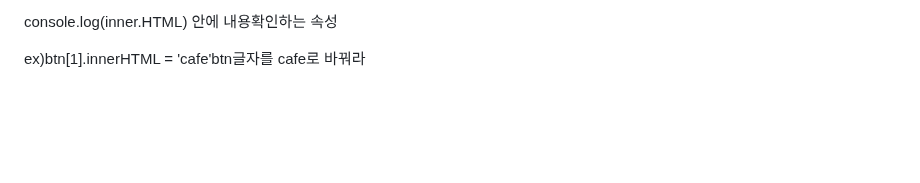
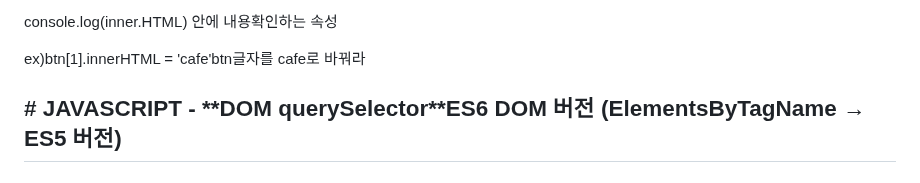
Before and after one commit to yangeunc/html_study, a Markdown page: README.md, the part around the change. GitHub-like rendering; blank space fills up the shorter version.

```diff
--- a/README.md
+++ b/README.md
@@ -331,3 +331,5 @@ ex) 아이디 (바꿀 수 없음)</p>
 [index]내가 몇번째 class를 가지고올건지 쓰는위치 0,1,2,3순서이다</p>
 <p>console.log(inner.HTML) 안에 내용확인하는 속성</p>
 <p>ex)btn[1].innerHTML = 'cafe'btn글자를 cafe로 바꿔라</p>
+<h2># JAVASCRIPT - **DOM querySelector**ES6 DOM 버전 (ElementsByTagName → ES5 버전)</h2>
+<p></p>
```
